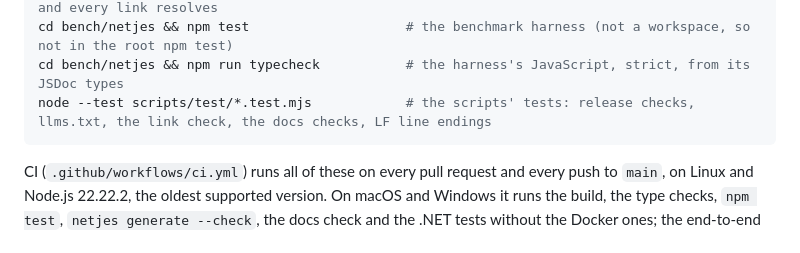
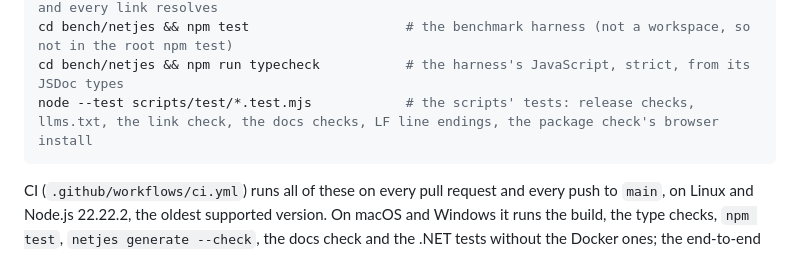
Before and after one commit to DennisVerhoeven/netjes, a Markdown page: AGENTS.md, the part around the change. GitHub-like rendering.

Commit message:
docs: list the package check's test among the scripts' tests
Co-Authored-By: Claude Opus 5.5 <noreply@anthropic.com>

````diff
--- a/AGENTS.md
+++ b/AGENTS.md
@@ -31,7 +31,7 @@ scripts/check-packages.sh                      # pack, scaffold, test (Vitest an
 npm run docs:check                             # llms.txt and llms-full.txt match the docs, and every link resolves
 cd bench/netjes && npm test                    # the benchmark harness (not a workspace, so not in the root npm test)
 cd bench/netjes && npm run typecheck           # the harness's JavaScript, strict, from its JSDoc types
-node --test scripts/test/*.test.mjs            # the scripts' tests: release checks, llms.txt, the link check, the docs checks, LF line endings
+node --test scripts/test/*.test.mjs            # the scripts' tests: release checks, llms.txt, the link check, the docs checks, LF line endings, the package check's browser install
 ```
 
 CI (`.github/workflows/ci.yml`) runs all of these on every pull request and every push to `main`, on Linux and Node.js 22.22.2, the oldest supported version. On macOS and Windows it runs the build, the type checks, `npm test`, `netjes generate --check`, the docs check and the .NET tests without the Docker ones; the end-to-end suites, the package check and the benchmark harness run on Linux only.
````
